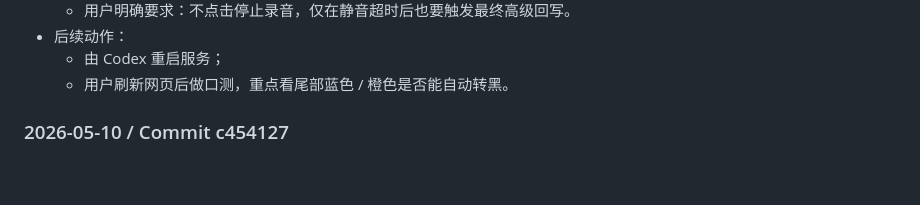
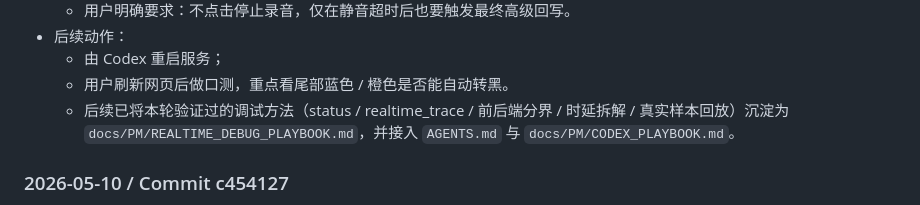
Before and after one commit to iicanfly/asr_project, a Markdown page: docs/PM/CHANGE_JOURNAL.md, the part around the change. Drawn GitHub-style; blank space fills up the shorter version.

```diff
--- a/docs/PM/CHANGE_JOURNAL.md
+++ b/docs/PM/CHANGE_JOURNAL.md
@@ -51,6 +51,7 @@
 - 后续动作：
   - 由 Codex 重启服务；
   - 用户刷新网页后做口测，重点看尾部蓝色 / 橙色是否能自动转黑。
+  - 后续已将本轮验证过的调试方法（status / realtime_trace / 前后端分界 / 时延拆解 / 真实样本回放）沉淀为 `docs/PM/REALTIME_DEBUG_PLAYBOOK.md`，并接入 `AGENTS.md` 与 `docs/PM/CODEX_PLAYBOOK.md`。
 
 ### 2026-05-10 / Commit c454127
 - 主题：
```
Also changed, not shown: AGENTS.md (+17 -0 lines), docs/PM/CODEX_PLAYBOOK.md (+17 -0 lines).
